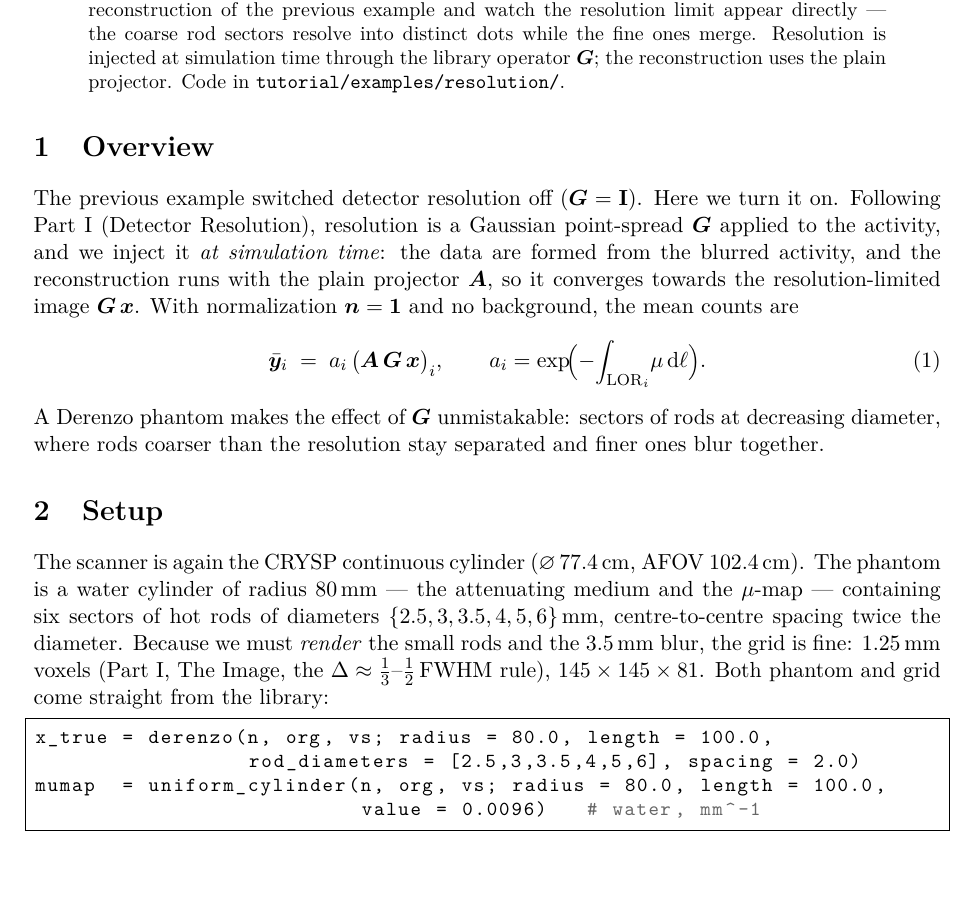
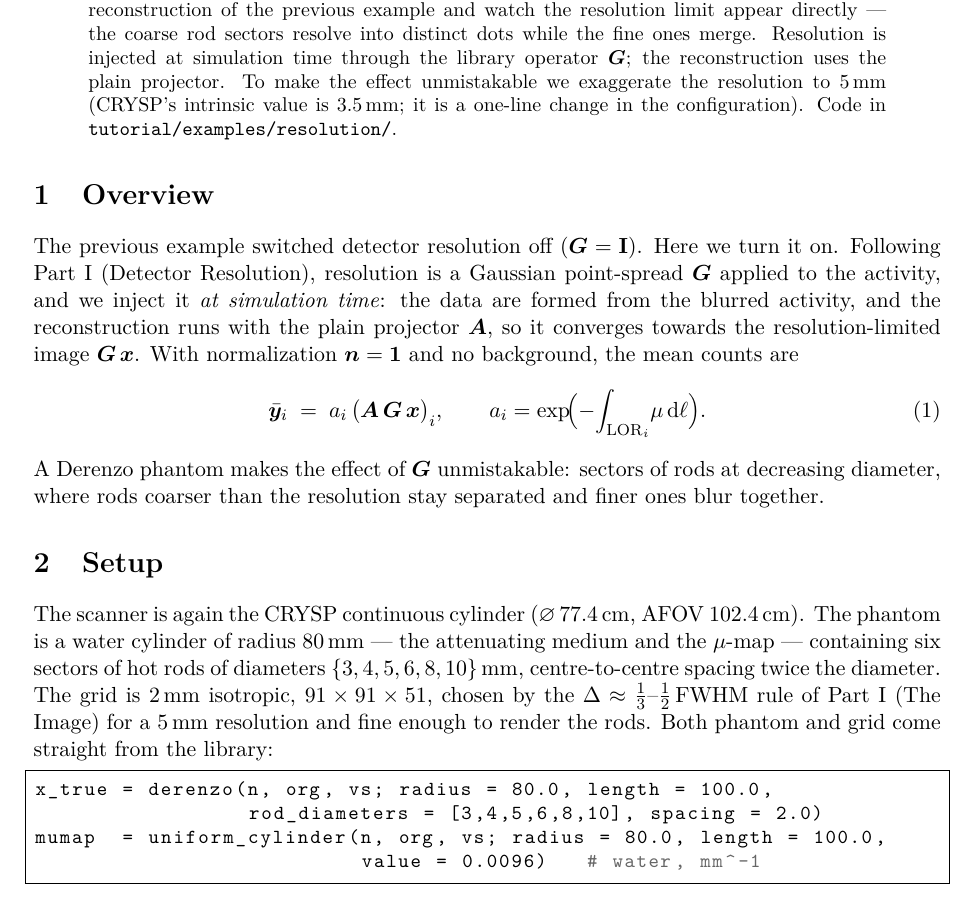
Before and after one commit to jjgomezcadenas/RecoCrysp, a LaTeX problem sheet (tutorial/docs/tutorial_example_resolution.tex): part of page 1 of 3, cut so that both start at the same text, the shorter picture padded with empty space. Compiled offline with pdfLaTeX.

Commit message:
Resolution example: exaggerate to 5 mm, coarser grid, more counts
Tune the resolution demo so the limit is unmistakable and the reconstruction
tracks G*x cleanly: resolution 5 mm (CRYSP is 3.5 mm; tunable), 2 mm voxels
(~420k voxels, fewer than 1.25 mm so less per-voxel noise), rods {3,4,5,6,8,10}
mm to span the transition, 1e9 counts, 12 iterations. The 8-10 mm sectors
resolve, 3-4 mm merge. Update the document and figure to match, noting the 5 mm
is a deliberate exaggeration of the 3.5 mm intrinsic value.

Co-Authored-By: Claude Opus 4.8 (1M context) <noreply@anthropic.com>

```diff
--- a/tutorial/docs/tutorial_example_resolution.tex
+++ b/tutorial/docs/tutorial_example_resolution.tex
@@ -14,12 +14,14 @@
 
 \begin{abstract}
 A second worked example: a Derenzo rod phantom in a water cylinder on the
-continuous (CRYSP) scanner. We add the $3.5\,\mathrm{mm}$ detector resolution to
-the attenuation-corrected reconstruction of the previous example and watch the
-resolution limit appear directly --- the coarse rod sectors resolve into
-distinct dots while the fine ones merge. Resolution is injected at simulation
-time through the library operator $\Gop$; the reconstruction uses the plain
-projector. Code in \code{tutorial/examples/resolution/}.
+continuous (CRYSP) scanner. We add the detector resolution to the
+attenuation-corrected reconstruction of the previous example and watch the
+resolution limit appear directly --- the coarse rod sectors resolve into distinct
+dots while the fine ones merge. Resolution is injected at simulation time through
+the library operator $\Gop$; the reconstruction uses the plain projector. To make
+the effect unmistakable we exaggerate the resolution to $5\,\mathrm{mm}$ (CRYSP's
+intrinsic value is $3.5\,\mathrm{mm}$; it is a one-line change in the
+configuration). Code in \code{tutorial/examples/resolution/}.
 \end{abstract}
 
 \section{Overview}
@@ -49,14 +51,14 @@ The scanner is again the CRYSP continuous cylinder
 ($\varnothing\,77.4\,\mathrm{cm}$, AFOV $102.4\,\mathrm{cm}$). The phantom is a
 water cylinder of radius $80\,\mathrm{mm}$ --- the attenuating medium and the
 $\mu$-map --- containing six sectors of hot rods of diameters
-$\{2.5,3,3.5,4,5,6\}\,\mathrm{mm}$, centre-to-centre spacing twice the diameter.
-Because we must \emph{render} the small rods and the $3.5\,\mathrm{mm}$ blur, the
-grid is fine: $1.25\,\mathrm{mm}$ voxels (Part~I, The Image, the
-$\Delta\approx\tfrac13$--$\tfrac12\,\FWHM$ rule), $145\times145\times81$. Both
-phantom and grid come straight from the library:
+$\{3,4,5,6,8,10\}\,\mathrm{mm}$, centre-to-centre spacing twice the diameter. The
+grid is $2\,\mathrm{mm}$ isotropic, $91\times91\times51$, chosen by the
+$\Delta\approx\tfrac13$--$\tfrac12\,\FWHM$ rule of Part~I (The Image) for a
+$5\,\mathrm{mm}$ resolution and fine enough to render the rods. Both phantom and
+grid come straight from the library:
 \begin{lstlisting}
 x_true = derenzo(n, org, vs; radius = 80.0, length = 100.0,
-                 rod_diameters = [2.5,3,3.5,4,5,6], spacing = 2.0)
+                 rod_diameters = [3,4,5,6,8,10], spacing = 2.0)
 mumap  = uniform_cylinder(n, org, vs; radius = 80.0, length = 100.0,
                           value = 0.0096)   # water, mm^-1
 \end{lstlisting}
```
Also changed, not shown: tutorial/examples/resolution/resolution.toml (+7 -7 lines), tutorial/docs/figures/resolution_result.png, tutorial/docs/tutorial_example_resolution.tex (25 more changed lines).
